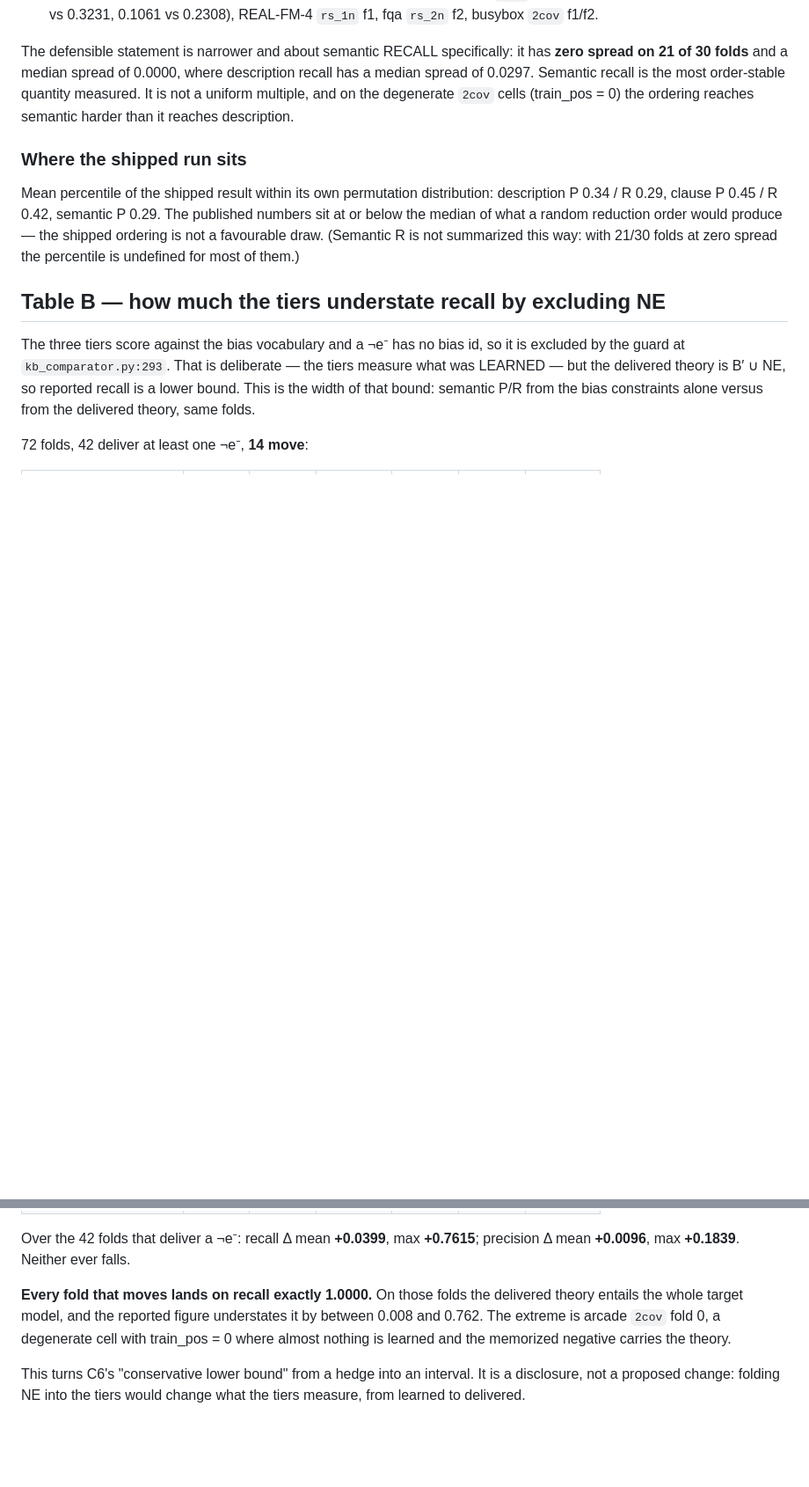
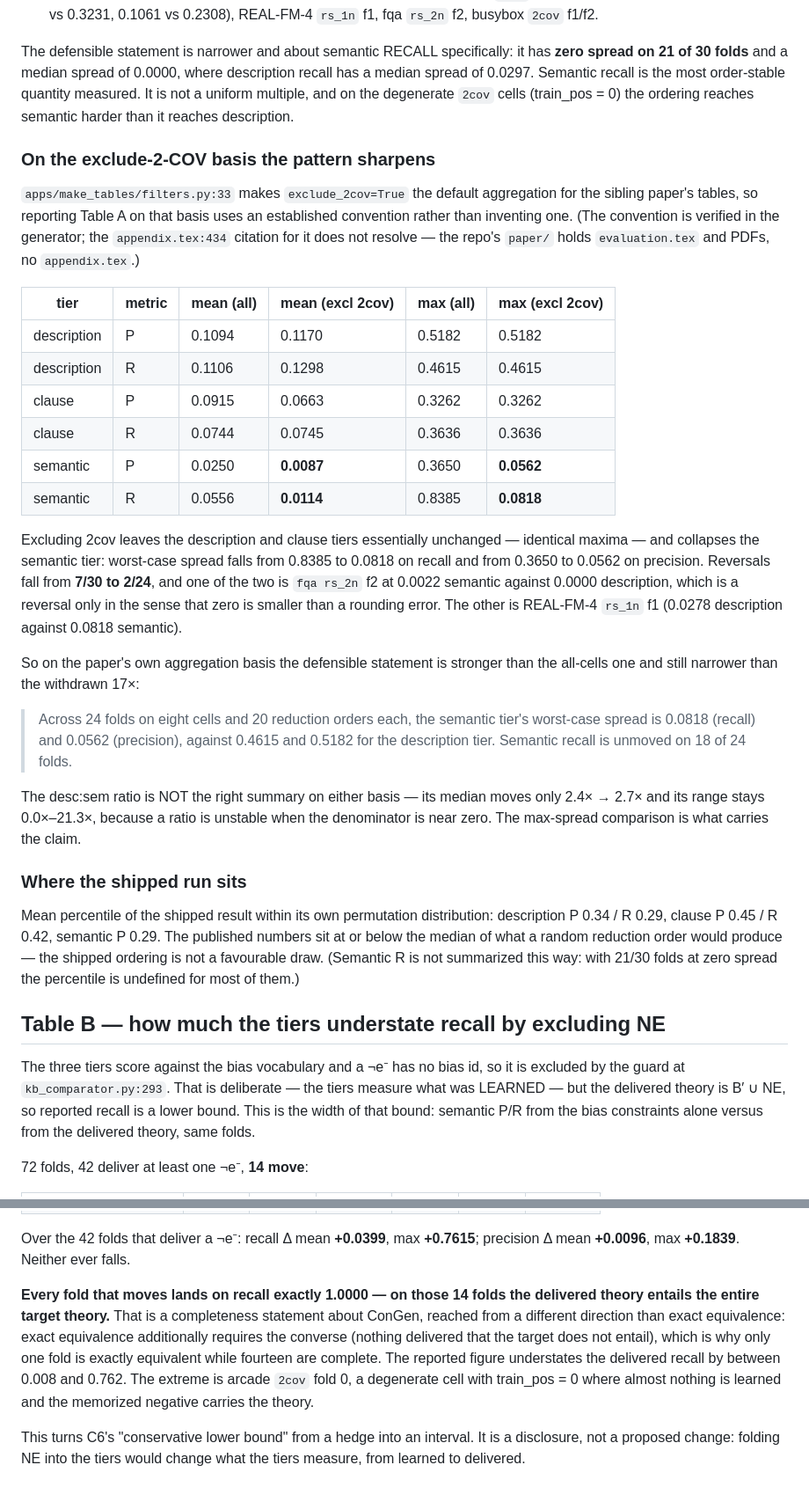
Before and after one commit to manleviet/AcqMSS, a Markdown page: plans/reports/order-sensitivity-and-ne-recall-260828-0924-paper-tables-report.md, 2 parts joined by grey strips. Shown at 88% size. Drawn GitHub-style; blank space fills up the shorter version.

Commit message:
docs: report order-sensitivity on the exclude-2-COV basis, where the pattern sharpens

```diff
--- a/plans/reports/order-sensitivity-and-ne-recall-260828-0924-paper-tables-report.md
+++ b/plans/reports/order-sensitivity-and-ne-recall-260828-0924-paper-tables-report.md
@@ -40,6 +40,41 @@ has a median spread of 0.0297. Semantic recall is the most order-stable quantity
 It is not a uniform multiple, and on the degenerate `2cov` cells (train_pos = 0) the
 ordering reaches semantic harder than it reaches description.
 
+### On the exclude-2-COV basis the pattern sharpens
+
+`apps/make_tables/filters.py:33` makes `exclude_2cov=True` the default aggregation for
+the sibling paper's tables, so reporting Table A on that basis uses an established
+convention rather than inventing one. (The convention is verified in the generator; the
+`appendix.tex:434` citation for it does not resolve — the repo's `paper/` holds
+`evaluation.tex` and PDFs, no `appendix.tex`.)
+
+| tier | metric | mean (all) | mean (excl 2cov) | max (all) | max (excl 2cov) |
+|---|---|---|---|---|---|
+| description | P | 0.1094 | 0.1170 | 0.5182 | 0.5182 |
+| description | R | 0.1106 | 0.1298 | 0.4615 | 0.4615 |
+| clause | P | 0.0915 | 0.0663 | 0.3262 | 0.3262 |
+| clause | R | 0.0744 | 0.0745 | 0.3636 | 0.3636 |
+| semantic | P | 0.0250 | **0.0087** | 0.3650 | **0.0562** |
+| semantic | R | 0.0556 | **0.0114** | 0.8385 | **0.0818** |
+
+Excluding 2cov leaves the description and clause tiers essentially unchanged — identical
+maxima — and collapses the semantic tier: worst-case spread falls from 0.8385 to 0.0818
+on recall and from 0.3650 to 0.0562 on precision. Reversals fall from **7/30 to 2/24**,
+and one of the two is `fqa rs_2n` f2 at 0.0022 semantic against 0.0000 description, which
+is a reversal only in the sense that zero is smaller than a rounding error. The other is
+REAL-FM-4 `rs_1n` f1 (0.0278 description against 0.0818 semantic).
+
+So on the paper's own aggregation basis the defensible statement is stronger than the
+all-cells one and still narrower than the withdrawn 17×:
+
+> Across 24 folds on eight cells and 20 reduction orders each, the semantic tier's
+> worst-case spread is 0.0818 (recall) and 0.0562 (precision), against 0.4615 and 0.5182
+> for the description tier. Semantic recall is unmoved on 18 of 24 folds.
+
+The desc:sem ratio is NOT the right summary on either basis — its median moves only
+2.4× → 2.7× and its range stays 0.0×–21.3×, because a ratio is unstable when the
+denominator is near zero. The max-spread comparison is what carries the claim.
+
 ### Where the shipped run sits
 
 Mean percentile of the shipped result within its own permutation distribution:
@@ -78,9 +113,12 @@ versus from the delivered theory, same folds.
 Over the 42 folds that deliver a ¬e⁻: recall Δ mean **+0.0399**, max **+0.7615**;
 precision Δ mean **+0.0096**, max **+0.1839**. Neither ever falls.
 
-**Every fold that moves lands on recall exactly 1.0000.** On those folds the delivered
-theory entails the whole target model, and the reported figure understates it by between
-0.008 and 0.762. The extreme is arcade `2cov` fold 0, a degenerate cell with
+**Every fold that moves lands on recall exactly 1.0000 — on those 14 folds the delivered
+theory entails the entire target theory.** That is a completeness statement about ConGen,
+reached from a different direction than exact equivalence: exact equivalence additionally
+requires the converse (nothing delivered that the target does not entail), which is why
+only one fold is exactly equivalent while fourteen are complete. The reported figure
+understates the delivered recall by between 0.008 and 0.762. The extreme is arcade `2cov` fold 0, a degenerate cell with
 train_pos = 0 where almost nothing is learned and the memorized negative carries the
 theory.
 
```
